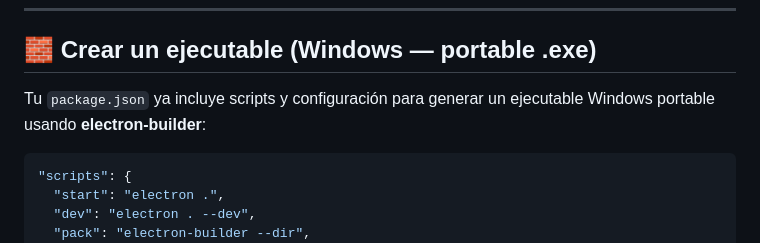
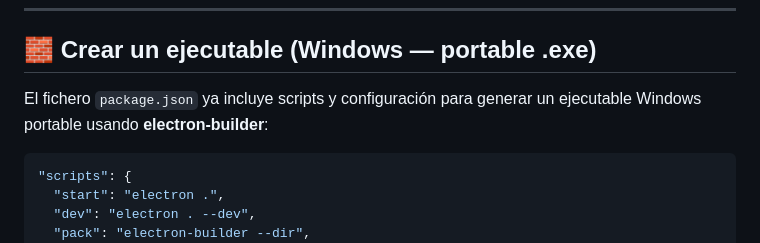
Before and after one commit to juandualibe/Reproductor-iptv-electronjs, a Markdown page: README.md, the part around the change. Drawn GitHub-style.

````diff
--- a/README.md
+++ b/README.md
@@ -58,7 +58,7 @@ npm run dev
 
 ## 🧱 Crear un ejecutable (Windows — portable .exe)
 
-Tu `package.json` ya incluye scripts y configuración para generar un ejecutable Windows portable usando **electron-builder**:
+El fichero `package.json` ya incluye scripts y configuración para generar un ejecutable Windows portable usando **electron-builder**:
 
 ```json
 "scripts": {
````
